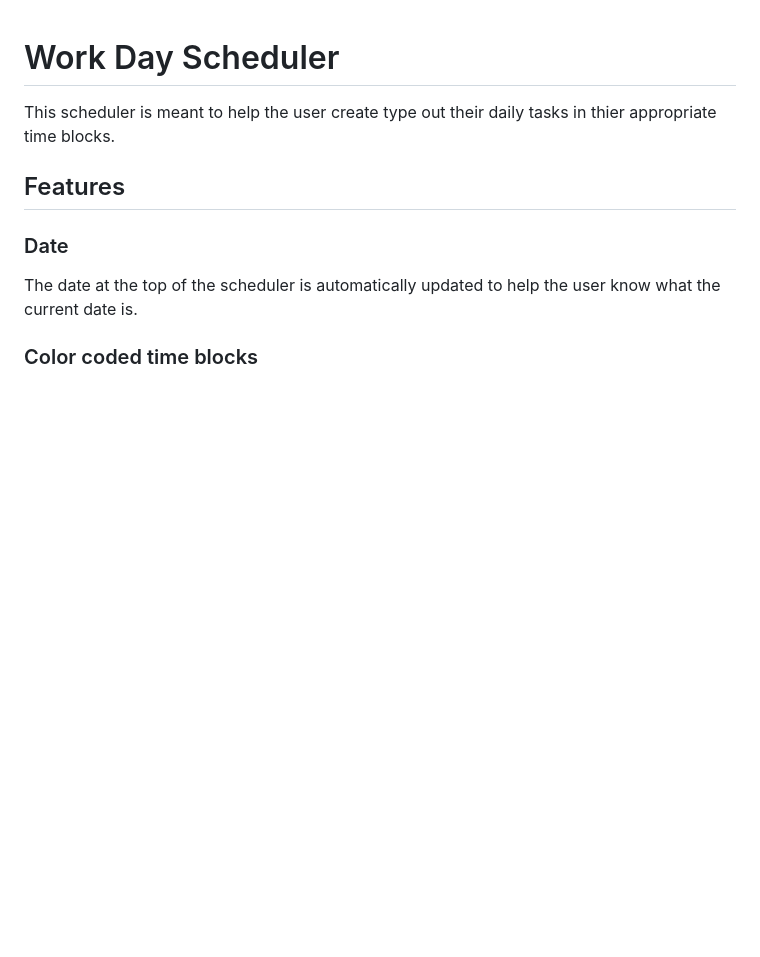
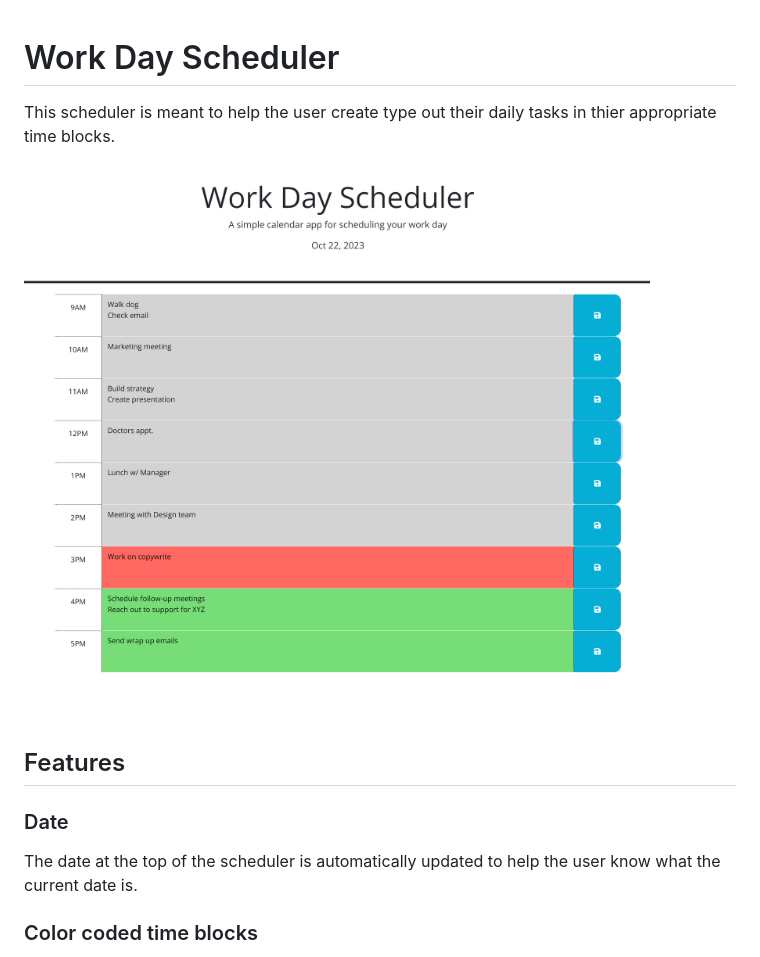
Before and after one commit to elsie-d/work-day-scheduler, a Markdown page: README.md, the part around the change. GitHub-like rendering; pictures changed too: assets/images/Screenshot 2023-10-22 203132.png (added); blank space fills up the shorter version.

Commit message:
added app image to README

```diff
--- a/README.md
+++ b/README.md
@@ -2,9 +2,7 @@
 
 This scheduler is meant to help the user create type out their daily tasks in thier appropriate time blocks.
 
-
-
-
+![Work Day Scheduler screenshot](./assets/images/Screenshot%202023-10-22%20203132.png)
 
 
 ## Features
```
